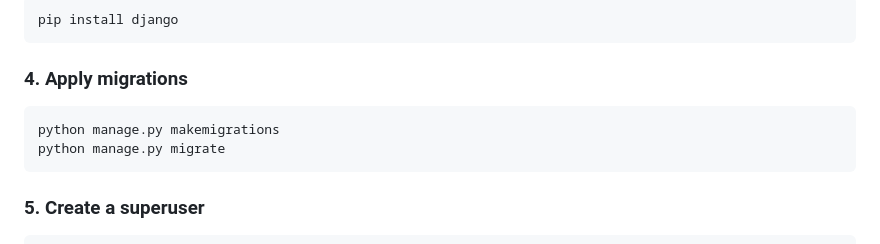
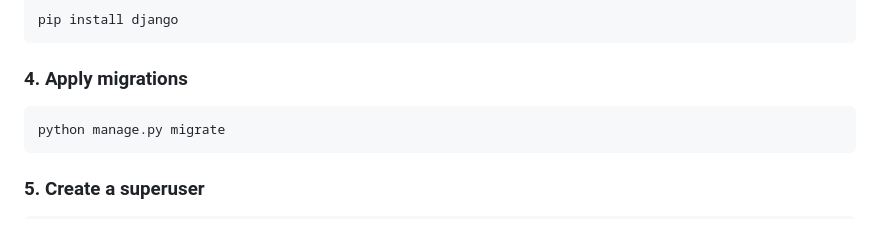
Before and after one commit to Lemonef/SongGenAI, a Markdown page: README.md, the part around the change. Rendered like a GitHub page.

Commit message:
chore: update installation instructions in README.md

````diff
--- a/README.md
+++ b/README.md
@@ -154,7 +154,6 @@ pip install django
 ### 4. Apply migrations
 
 ```bash
-python manage.py makemigrations
 python manage.py migrate
 ```
 
````
